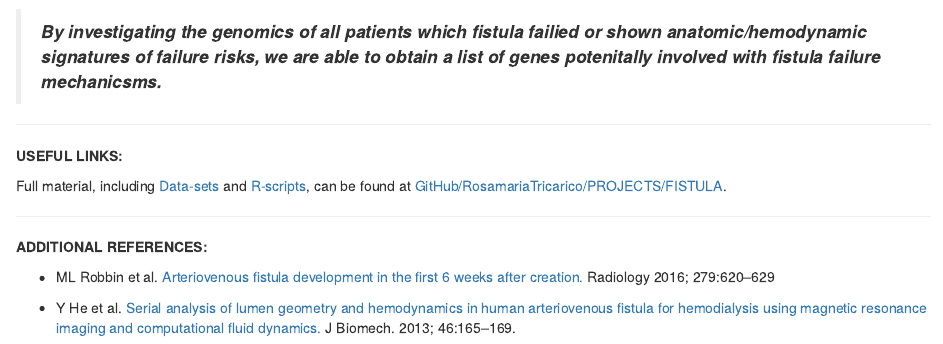
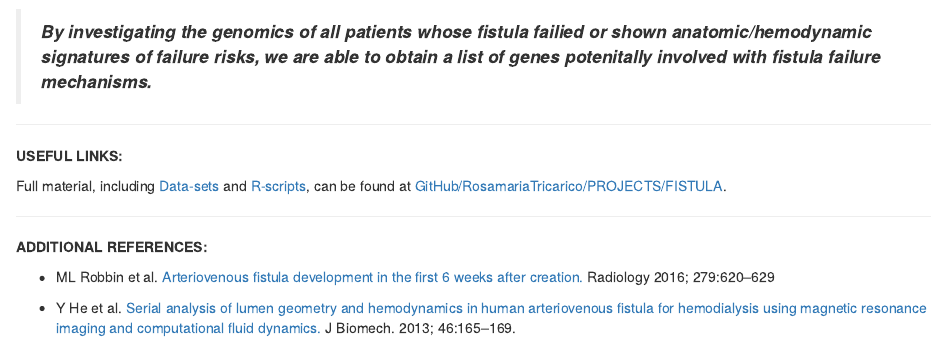
Before and after one commit to RosamariaTricarico/Fun.Projects, an R Markdown document (FISTULA/FISTULA_NEW.Rmd): the page in a window 1100 px wide, from 11500 px down. Rendered offline with R 4.5, knitr and Pandoc, with nearby package versions; some code elsewhere in the file could not run offline.

Commit message:
Add files via upload

```diff
--- a/FISTULA/FISTULA_NEW.Rmd
+++ b/FISTULA/FISTULA_NEW.Rmd
@@ -366,7 +366,7 @@ write.csv(Significant, file = "Patient31143_Significant_Neutrophils.csv")
 
 
 
-> ***By investigating the genomics of all patients which fistula failied or shown anatomic/hemodynamic signatures of failure risks, we are able to obtain a list of genes potenitally involved with fistula failure mechanicsms.***
+> ***By investigating the genomics of all patients whose fistula failied or shown anatomic/hemodynamic signatures of failure risks, we are able to obtain a list of genes potenitally involved with fistula failure mechanisms.***
 
 
 
```
